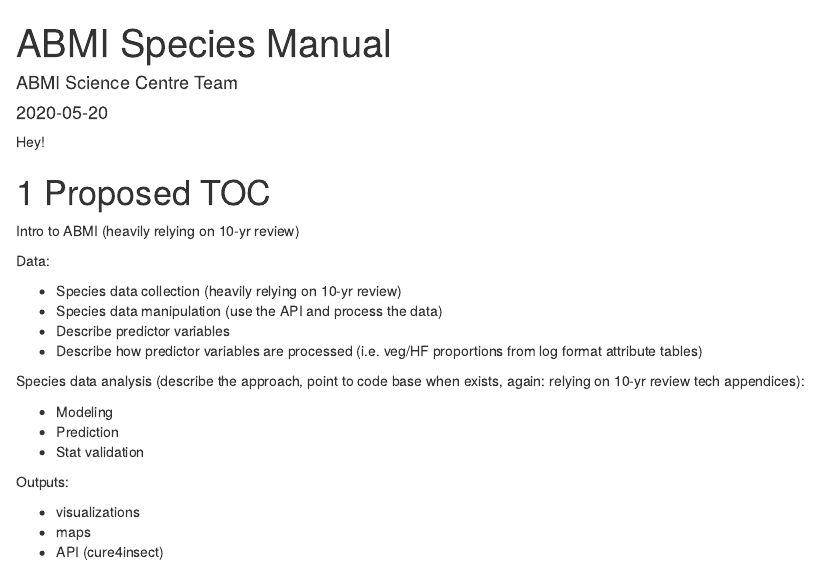
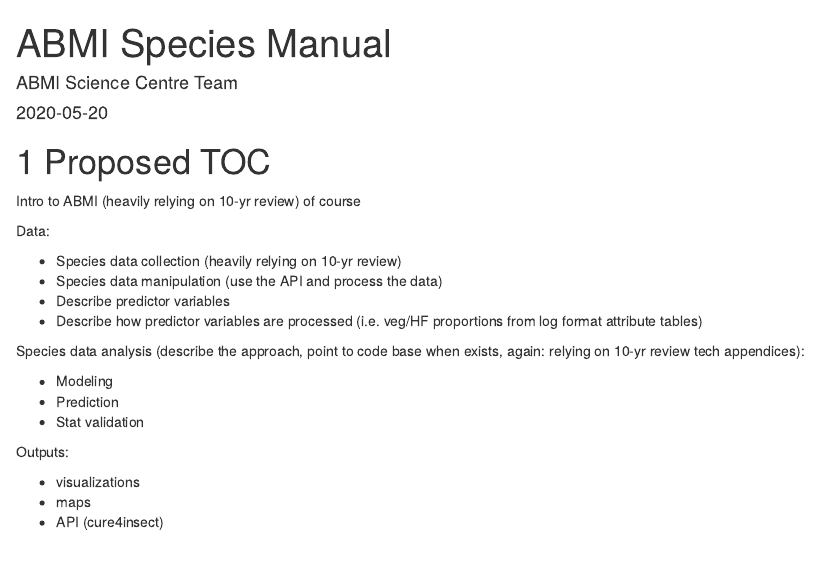
Before and after one commit to ABbiodiversity/species-manual, an R Markdown document (index.Rmd): the page in a window 1100 px wide, from its top. Rendered offline with R 4.5, knitr and Pandoc, with nearby package versions; drawn as R Markdown's standard HTML page in place of the format the file asks for.

Commit message:
Update index.Rmd

````diff
--- a/index.Rmd
+++ b/index.Rmd
@@ -18,11 +18,10 @@
   .packages(), 'bookdown', 'knitr', 'rmarkdown'
 ), 'packages.bib')
 ```
-Hey!
 
 # Proposed TOC
 
-Intro to ABMI (heavily relying on 10-yr review)
+Intro to ABMI (heavily relying on 10-yr review) of course
 
 Data:
 
````
